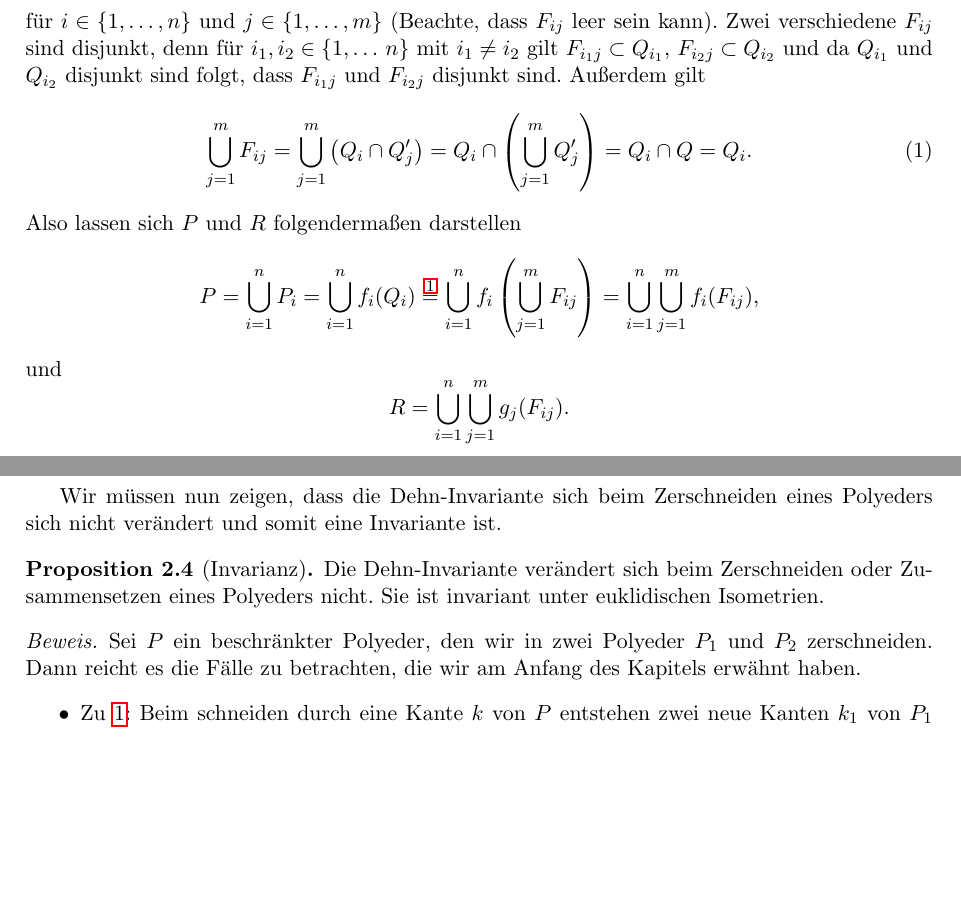
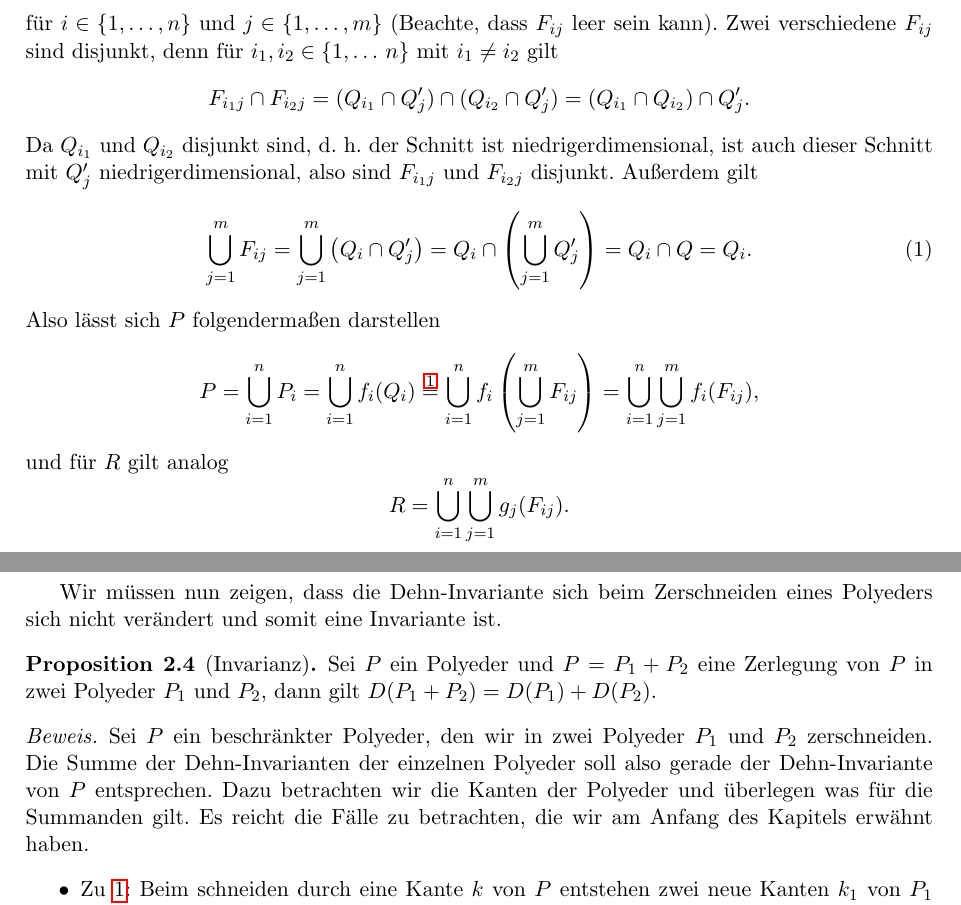
Before and after one commit to JannisKlingler/Bachelorarbeit, a LaTeX document (Vortrag.tex): two parts of pages 4 and 8 of 11, joined at a grey line, cut so that both start at the same text, the shorter picture padded with empty space. Compiled offline with pdfLaTeX.

Commit message:
Add files via upload
Version 1.4

```diff
--- a/Vortrag.tex
+++ b/Vortrag.tex
@@ -146,18 +165,19 @@
 		Wir definieren
 		\[ F_{ij}:=Q_i\cap Q_j',\]
 		für $i\in\{1,\ldots,n\}$ und $j\in\{1,\ldots,m\}$ (Beachte, dass $F_{ij}$ leer sein kann). Zwei verschiedene
-		$F_{ij}$ sind disjunkt, denn für $i_1,i_2\in\{1,\ldots\,n\}$ mit $i_1\neq i_2$ gilt $F_{i_1 j}\subset Q_{i_1}$,
-		$F_{i_2 j}\subset Q_{i_2}$ und da $Q_{i_1}$ und $Q_{i_2}$ disjunkt sind folgt, dass $F_{i_1 j}$ und
-		$F_{i_2 j}$ disjunkt sind. Außerdem gilt
+		$F_{ij}$ sind disjunkt, denn für $i_1,i_2\in\{1,\ldots\,n\}$ mit $i_1\neq i_2$ gilt
+		\[F_{i_1 j}\cap F_{i_2 j}=(Q_{i_1}\cap Q_j')\cap(Q_{i_2}\cap Q_j')=(Q_{i_1}\cap Q_{i_2})\cap Q_j'.\]
+		Da $Q_{i_1}$ und $Q_{i_2}$ disjunkt sind, d. h. der Schnitt ist niedrigerdimensional, ist auch dieser Schnitt
+		mit $Q_j'$ niedrigerdimensional, also sind $F_{i_1j}$ und $F_{i_2j}$ disjunkt. Außerdem gilt
 		\begin{align}
 			\bigcup_{j=1}^m F_{ij} = \bigcup_{j=1}^m \left( Q_i \cap Q_j' \right) =
 			Q_i \cap \left( \bigcup_{j=1}^m Q_j' \right)=Q_i \cap Q = Q_i. \label{lemma:transitiv;1}
 		\end{align}
-		Also lassen sich $P$ und $R$ folgendermaßen darstellen
+		Also lässt sich $P$ folgendermaßen darstellen
 		\[ P=\bigcup_{i=1}^n P_i = \bigcup_{i=1}^n f_i(Q_i) \overset{\ref{lemma:transitiv;1}}{=}\bigcup_{i=1}^n f_i
 		\left(\bigcup_{j=1}^m F_{ij} \right) =
 		\bigcup_{i=1}^n \bigcup_{j=1}^m f_i(F_{ij}), \]
-		und
+		und für $R$ gilt analog
 		\[ R=\bigcup_{i=1}^n \bigcup_{j=1}^m g_j(F_{ij}). \]
 		Als letztes überlegen wir uns, dass gilt $f_i(F_{ij})\cong g_j(F_{ij})$. Betrachte hierzu die Isometrie
 		$g_j\circ f_i^{-1}$, dann gilt $g_j(f_i^{-1}(f_i(F_{ij})))=g_j(F_{ij})$. Also finden wir für $P$ und $R$ jeweils eine
@@ -428,13 +448,15 @@
 	verändert und somit eine Invariante ist.
 
 	\begin{proposition}[Invarianz] \label{prop:invarianz}
-		Die Dehn-Invariante verändert sich beim Zerschneiden oder Zusammensetzen eines Polyeders
-		nicht. Sie ist invariant unter euklidischen Isometrien.
+		Sei $P$ ein Polyeder und $P=P_1+P_2$ eine Zerlegung von $P$ in zwei Polyeder $P_1$ und $P_2$, dann
+		gilt $D(P_1+P_2)=D(P_1)+D(P_2)$.
 	\end{proposition}
 
 	\begin{proof}
-		Sei $P$ ein beschränkter Polyeder, den wir in zwei Polyeder $P_1$ und $P_2$ zerschneiden. Dann reicht
-		es die Fälle zu betrachten, die wir am Anfang des Kapitels erwähnt haben.
+		Sei $P$ ein beschränkter Polyeder, den wir in zwei Polyeder $P_1$ und $P_2$ zerschneiden.
+		Die Summe der  Dehn-Invarianten der einzelnen Polyeder soll also gerade der Dehn-Invariante von $P$
+		entsprechen. Dazu betrachten wir die Kanten der Polyeder und überlegen was für die Summanden gilt. Es
+		reicht die Fälle zu betrachten, die wir am Anfang des Kapitels erwähnt haben.
 		\begin{itemize}
 			\item Zu \ref{bem:dehn;1}: Beim schneiden durch eine Kante $k$ von $P$ entstehen zwei
 			neue Kanten $k_1$ von $P_1$ und $k_2$ von $P_2$, wobei die Längen sich addieren und der Winkel
```
Also changed, not shown: Vortrag.pdf, Vortrag.tex (57 more changed lines).
